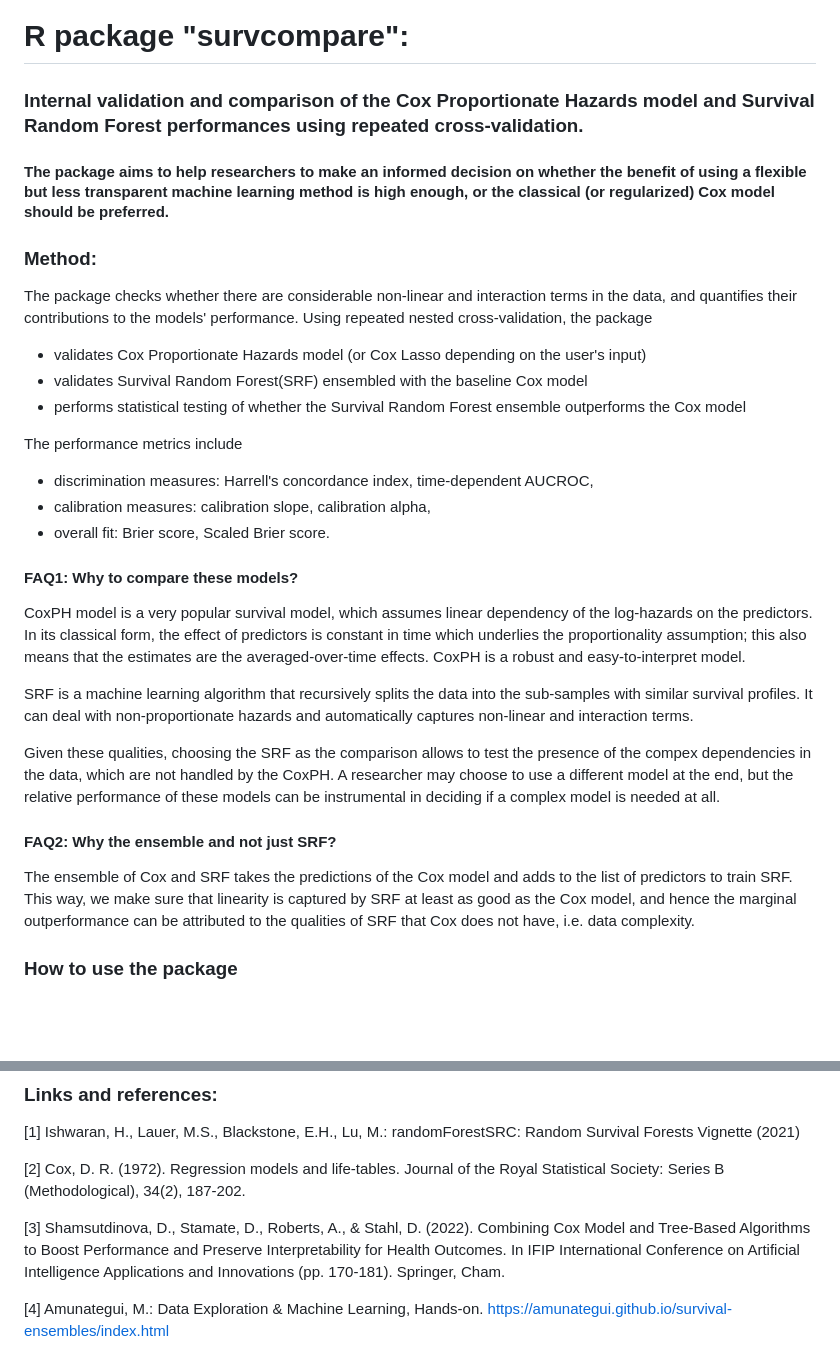
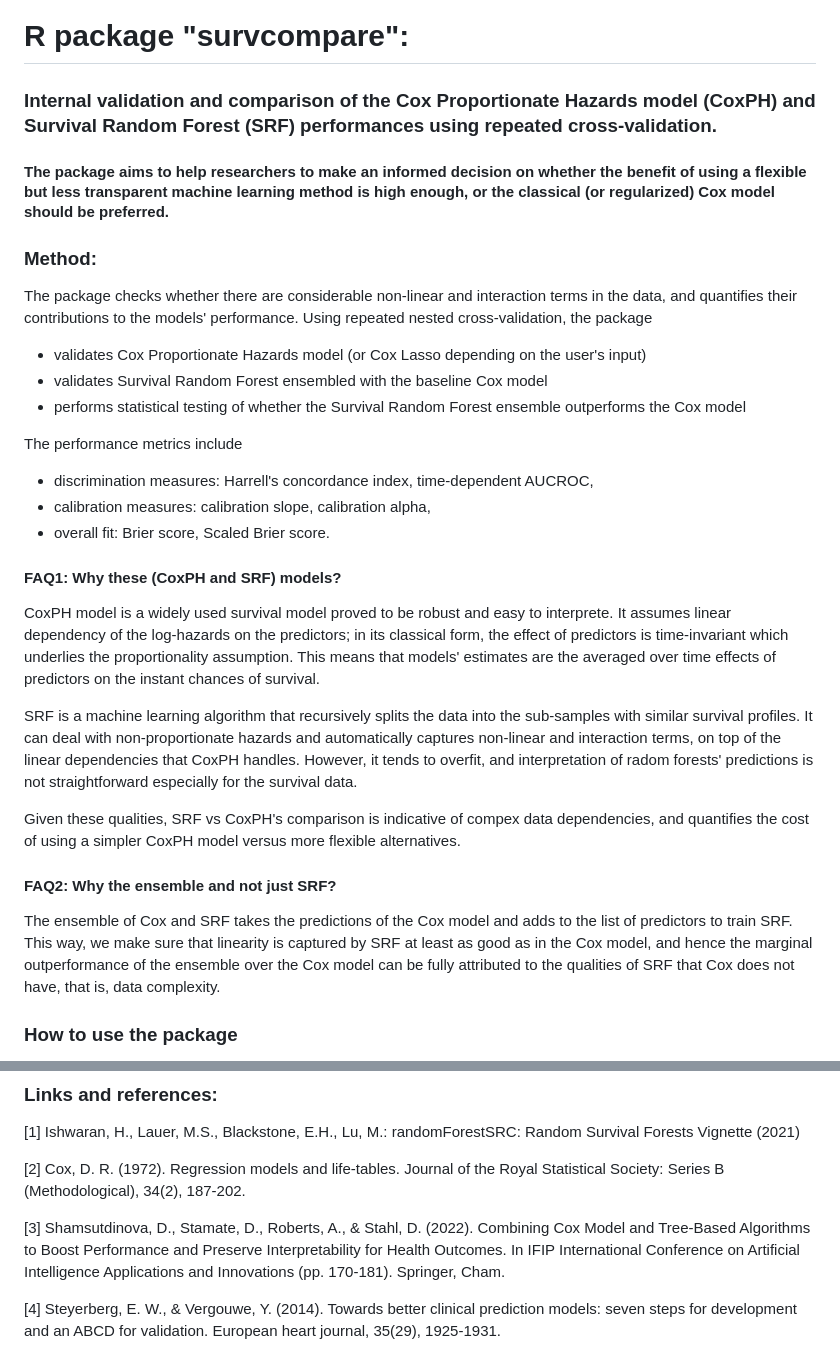
Before and after one commit to dianashams/survcompare, a Markdown page: README.md, 2 parts joined by grey strips. GitHub-like rendering; blank space fills up the shorter version.

```diff
--- a/README.md
+++ b/README.md
@@ -1,12 +1,12 @@
 # R package "survcompare":
-### Internal validation and comparison of the Cox Proportionate Hazards model and Survival Random Forest performances using repeated cross-validation.
+### Internal validation and comparison of the Cox Proportionate Hazards model (CoxPH) and Survival Random Forest (SRF) performances using repeated cross-validation.
 
 #### The package aims to help researchers to make an informed decision on whether the benefit of using a flexible but less transparent machine learning method is high enough, or the classical (or regularized) Cox model should be preferred.
 
 ### Method:
 The package checks whether there are considerable non-linear and interaction terms in the data, and quantifies their contributions to the models' performance. Using repeated nested cross-validation, the package
   * validates Cox Proportionate Hazards model (or Cox Lasso depending on the user's input)
-  * validates Survival Random Forest(SRF) ensembled with the baseline Cox model
+  * validates Survival Random Forest ensembled with the baseline Cox model
   * performs statistical testing of whether the Survival Random Forest ensemble outperforms the Cox model
 
 The performance metrics include
@@ -14,15 +14,15 @@ The performance metrics include
  * calibration measures: calibration slope, calibration alpha,
  * overall fit: Brier score, Scaled Brier score.
 
-#### FAQ1: Why to compare these models?
-CoxPH model is a very popular survival model, which assumes linear dependency of the log-hazards on the predictors. In its classical form, the effect of predictors is constant in time which underlies the proportionality assumption; this also means that the estimates are the averaged-over-time effects. CoxPH is a robust and easy-to-interpret model.
+#### FAQ1: Why these (CoxPH and SRF) models?
+CoxPH model is a widely used survival model proved to be robust and easy to interprete. It assumes linear dependency of the log-hazards on the predictors; in its classical form, the effect of predictors is time-invariant which underlies the proportionality assumption. This  means that models' estimates are the averaged over time effects of predictors on the instant chances of survival.
 
-SRF is a machine learning algorithm that recursively splits the data into the sub-samples with similar survival profiles. It can deal with non-proportionate hazards and automatically captures non-linear and interaction terms.
+SRF is a machine learning algorithm that recursively splits the data into the sub-samples with similar survival profiles. It can deal with non-proportionate hazards and automatically captures non-linear and interaction terms, on top of the linear dependencies that CoxPH handles. However, it tends to overfit, and interpretation of radom forests' predictions is not straightforward especially for the survival data.
 
-Given these qualities, choosing the SRF as the comparison allows to  test the presence of the compex dependencies in the data, which are not handled by the CoxPH. A researcher may choose to use a different model at the end, but the relative performance of these models can be instrumental in deciding if a complex model is needed at all.
+Given these qualities, SRF vs CoxPH's comparison is indicative of compex data dependencies, and quantifies the cost of using a simpler CoxPH model versus more flexible alternatives.
 
 #### FAQ2: Why the ensemble and not just SRF?
-The ensemble of Cox and SRF takes the predictions of the Cox model and adds to the list of predictors to train SRF. This way, we make sure that linearity is captured by SRF at  least as good as the Cox model, and hence the marginal outperformance can be attributed to the qualities of SRF that Cox does not have, i.e. data complexity.
+The ensemble of Cox and SRF takes the predictions of the Cox model and adds to the list of predictors to train SRF. This way, we make sure that linearity is captured by SRF at least as good as in the Cox model, and hence the marginal outperformance of the ensemble over the Cox model can be fully attributed to the qualities of SRF that Cox does not have, that is, data complexity.
 
 ### How to use the package
 You can install the package from its github directory by running the `devtools::install_github("dianashams/survcompare")` command. The main function to use is `survcompare(data, predictors)`. The data should be in a form of a data frame, with "time" and "event" columns defining the survival outcome. A list of column names corresponding to the predictors to be used should also be supplied.
@@ -83,4 +83,4 @@ diana.shamsutdinova@kcl.ac.uk
 
 [3] Shamsutdinova, D., Stamate, D., Roberts, A., & Stahl, D. (2022). Combining Cox Model and Tree-Based Algorithms to Boost Performance and Preserve Interpretability for Health Outcomes. In IFIP International Conference on Artificial Intelligence Applications and Innovations (pp. 170-181). Springer, Cham.
 
-[4] Amunategui, M.: Data Exploration & Machine Learning, Hands-on. https://amunategui.github.io/survival-ensembles/index.html
+[4] Steyerberg, E. W., & Vergouwe, Y. (2014). Towards better clinical prediction models: seven steps for development and an ABCD for validation. European heart journal, 35(29), 1925-1931.
```
